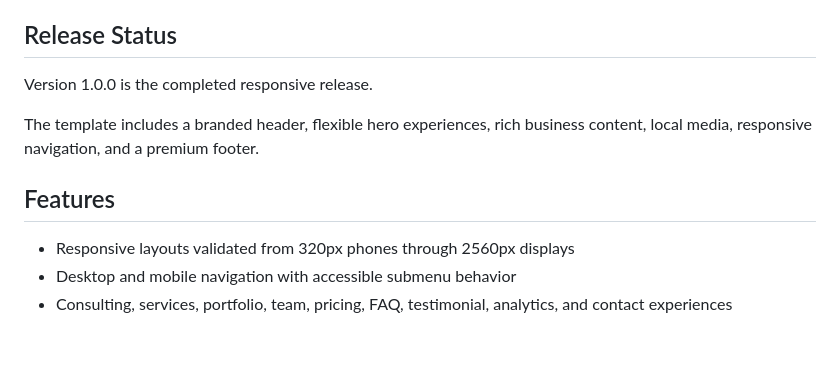
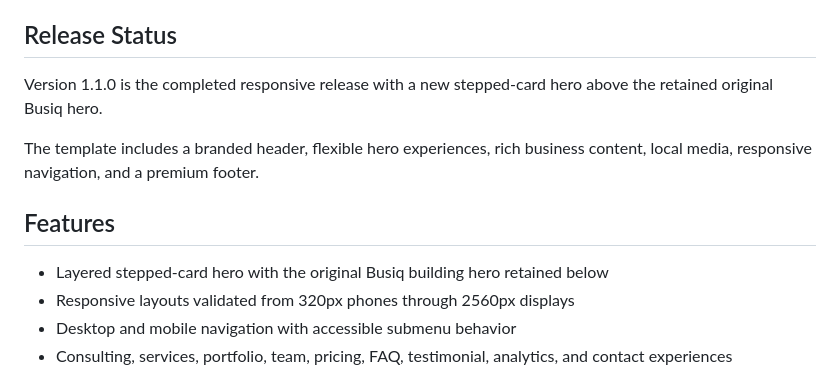
Before and after one commit to eduardosrios/busiq, a Markdown page: README.md, the part around the change. GitHub-like rendering; blank space fills up the shorter version.

Commit message:
Document Busiq v1.1.0 hero update

```diff
--- a/README.md
+++ b/README.md
@@ -6,12 +6,13 @@ The project is a static HTML, CSS, and JavaScript website. It does not use React
 
 ## Release Status
 
-Version 1.0.0 is the completed responsive release.
+Version 1.1.0 is the completed responsive release with a new stepped-card hero above the retained original Busiq hero.
 
 The template includes a branded header, flexible hero experiences, rich business content, local media, responsive navigation, and a premium footer.
 
 ## Features
 
+- Layered stepped-card hero with the original Busiq building hero retained below
 - Responsive layouts validated from 320px phones through 2560px displays
 - Desktop and mobile navigation with accessible submenu behavior
 - Consulting, services, portfolio, team, pricing, FAQ, testimonial, analytics, and contact experiences
```
